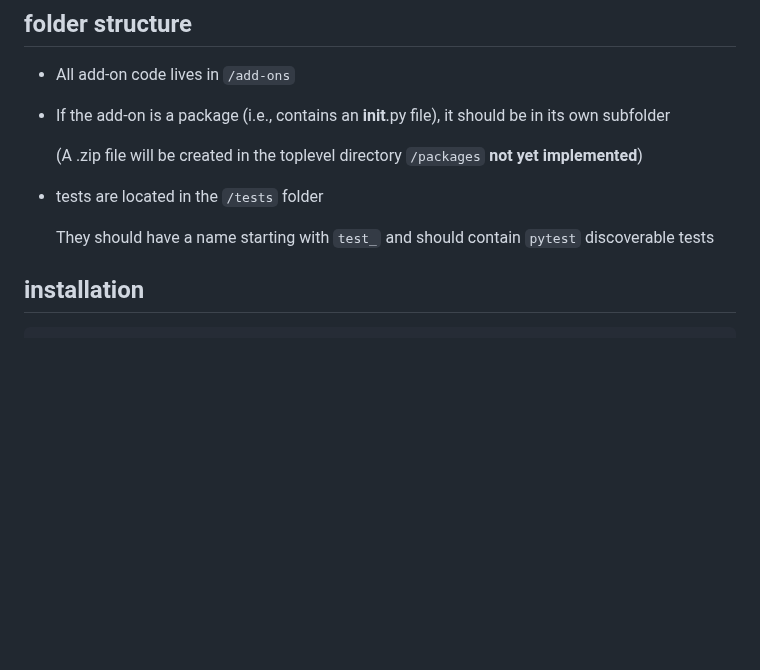
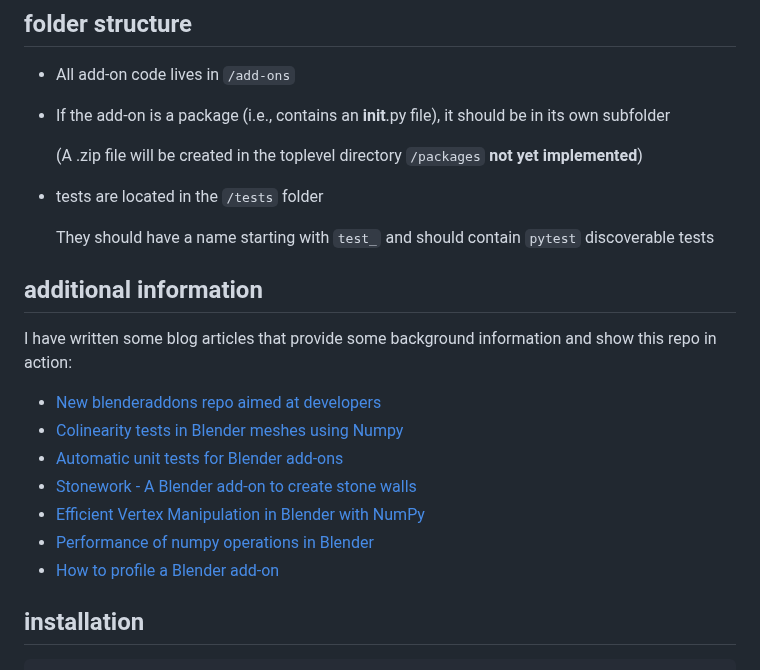
Before and after one commit to varkenvarken/blenderaddons-ng, a Markdown page: README.md, the part around the change. Drawn GitHub-style; blank space fills up the shorter version.

```diff
--- a/README.md
+++ b/README.md
@@ -53,6 +53,19 @@ The name of the repo reflects that this is (sort of) intended as the `next gener
 - tests are located in the `/tests` folder
 
   They should have a name starting with `test_` and should contain `pytest` discoverable tests
+
+## additional information
+
+I have written some blog articles that provide some background information and show this repo in action:
+
+- [New blenderaddons repo aimed at developers](https://blog.michelanders.nl/2025/06/new-blenderaddons-repository-aimed-at-developers.html)
+- [Colinearity tests in Blender meshes using Numpy](https://blog.michelanders.nl/2025/06/Colinearity-tests-in-Blender-meshes-using-Numpy.html)
+- [Automatic unit tests for Blender add-ons](https://blog.michelanders.nl/2025/06/automatic-unit-tests-for-blender-add-ons.html)
+- [Stonework - A Blender add-on to create stone walls](https://blog.michelanders.nl/2025/06/stonework-blender-add-on-to-create-stone-walls.html)
+- [Efficient Vertex Manipulation in Blender with NumPy](https://blog.michelanders.nl/2025/10/efficient-vertex-manipulation-inblender-with-numpy.html)
+- [Performance of numpy operations in Blender](https://blog.michelanders.nl/2025/10/perfornce-of-umpy-operations-in-blender.html)
+- [How to profile a Blender add-on](https://blog.michelanders.nl/2025/10/how-to-profile-blender-add-on.html)
+
 
 ## installation
 
```
